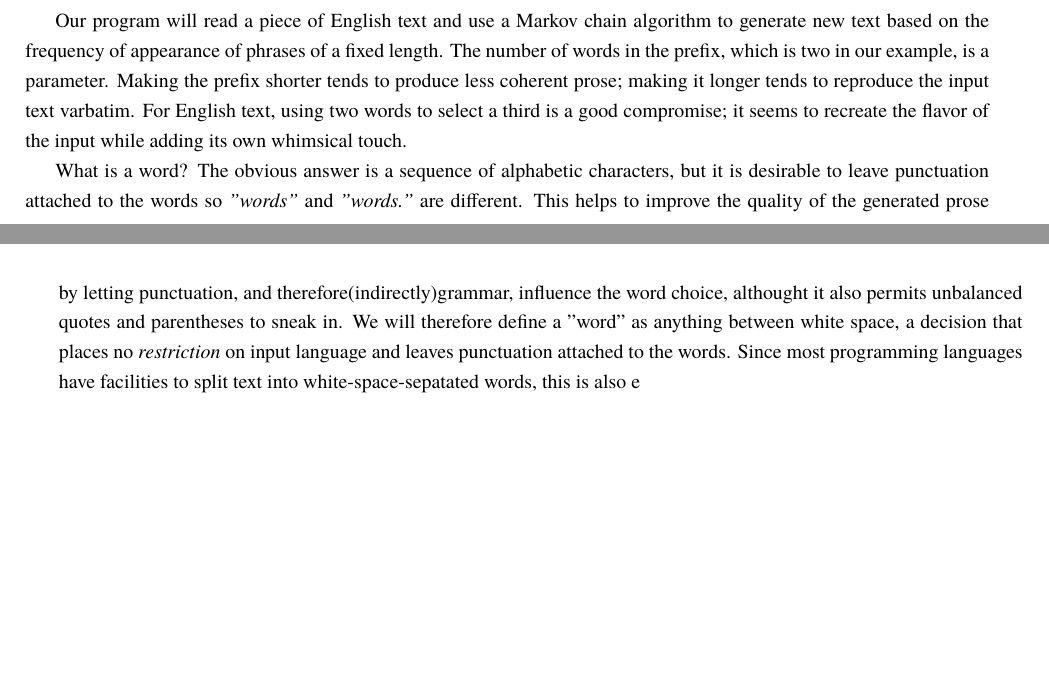
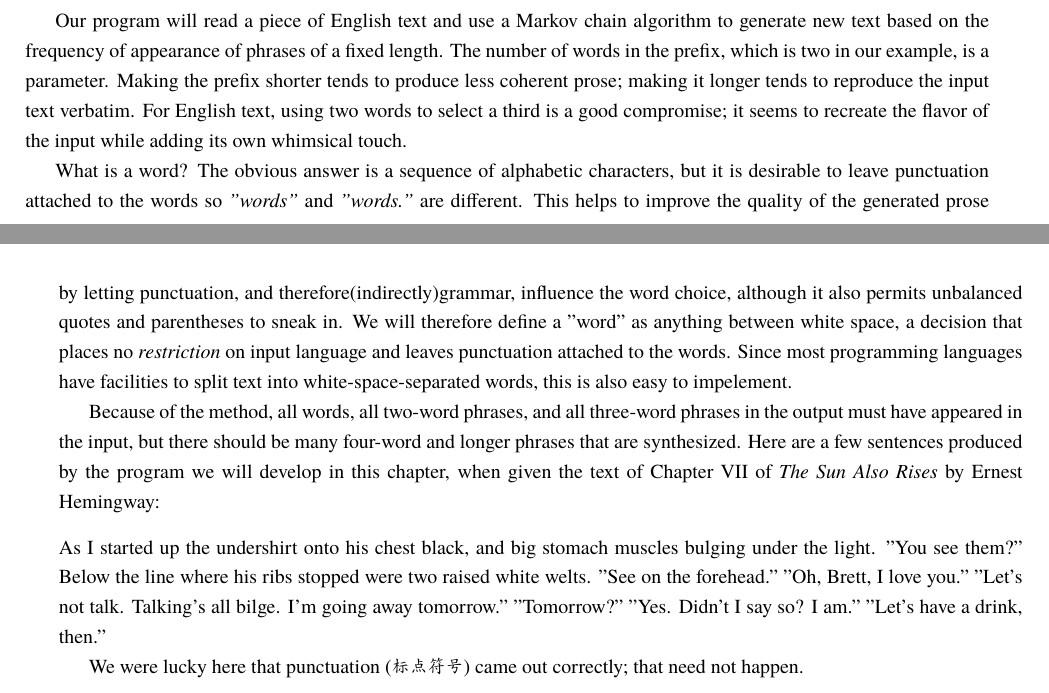
Before and after one commit to wuzhouhui/practice_of_programming, a LaTeX thesis (tpop.tex, which reads chapt3.tex, preamble.tex): two parts of pages 40 and 41 of 158 before the commit and two parts of pages 40 and 41 of 156 after it, joined at a grey line, cut so that both start at the same text, the shorter picture padded with empty space. Compiled offline with XeLaTeX; a missing font is replaced by an installed copy or a similar font.

Commit message:
Complete section "The Markov Chain Algorithm"

```diff
--- a/chapt3.tex
+++ b/chapt3.tex
@@ -121,7 +121,7 @@ algorithm to generate new text based on the frequency of appearance of
 phrases of a fixed length. The number of words in the prefix, which is two
 in our example, is a parameter. Making the prefix shorter tends to produce
 less coherent prose; making it longer tends to reproduce the input text
-varbatim. For English text, using two words to select a third is a good
+verbatim. For English text, using two words to select a third is a good
 compromise; it seems to recreate the flavor of the input while adding its
 own whimsical touch.
 
@@ -129,9 +129,28 @@ What is a word? The obvious answer is a sequence of alphabetic characters,
 but it is desirable to leave punctuation attached to the words so
 \textit{"words"} and \textit{"words."} are different. This helps to improve
 the quality of the generated prose by letting punctuation, and
-therefore(indirectly)grammar, influence the word choice, althought it also
+therefore(indirectly)grammar, influence the word choice, although it also
 permits unbalanced quotes and parentheses to sneak in. We will therefore
 define a "word" as anything between white space, a decision that places no
 \textit{restriction} on input language and leaves punctuation attached to
 the words. Since most programming languages have facilities to split text
-into white-space-sepatated words, this is also e
+into white-space-separated words, this is also easy to impelement.
+
+Because of the method, all words, all two-word phrases, and all three-word
+phrases in the output must have appeared in the input, but there should be
+many four-word and longer phrases that are synthesized. Here are a few sentences
+produced by
+the program we will develop in this chapter, when given the text of Chapter
+VII of
+\bookname{The Sun Also Rises} by Ernest Hemingway:
+\begin{oldquote}
+    As I started up the undershirt onto his chest black, and big stomach
+    muscles bulging under the light. "You see them?" Below the line where
+    his ribs stopped were two raised white welts. "See on the forehead."
+    "Oh, Brett, I love you." "Let's not talk. Talking's all bilge. I'm
+    going away tomorrow." "Tomorrow?" "Yes. Didn't I say so? I am." "Let's
+    have a drink, then."
+\end{oldquote}
+
+We were lucky here that punctuation (标点符号) came out correctly; that
+need not happen.
--- a/preamble.tex
+++ b/preamble.tex
@@ -57,6 +57,7 @@
 \setsansfont{FreeSans}
 \setmonofont{Courier 10 Pitch}
 
+\let\oldquote=\quote
 \renewenvironment{quote}
 {\itshape}
 {}
```
Also changed, not shown: chapt3.tex (4 more changed lines).
